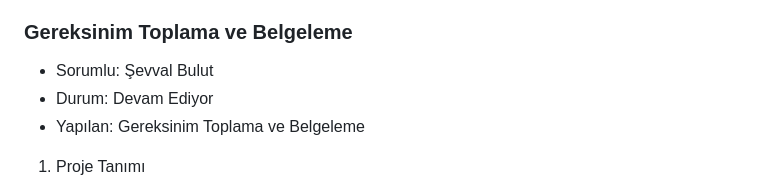
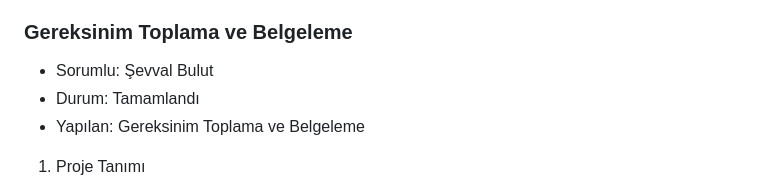
Before and after one commit to slaaggull-lgtm/akilli-sporcu-performans-takip-uygulamasi, a Markdown page: projeakisi.md, the part around one of its changes. GitHub-like rendering.

```diff
--- a/projeakisi.md
+++ b/projeakisi.md
@@ -28,7 +28,7 @@ Sistem Optimizasyonu ve Proje Yönetimi: Uygulamanın arka planda (background)
 
 ### Gereksinim Toplama ve Belgeleme
 - Sorumlu: Şevval Bulut
-- Durum: Devam Ediyor
+- Durum: Tamamlandı
 - Yapılan:
 Gereksinim Toplama ve Belgeleme
 1. Proje Tanımı
```
Also changed, not shown: other parts of projeakisi.md (+5 -5 lines).
